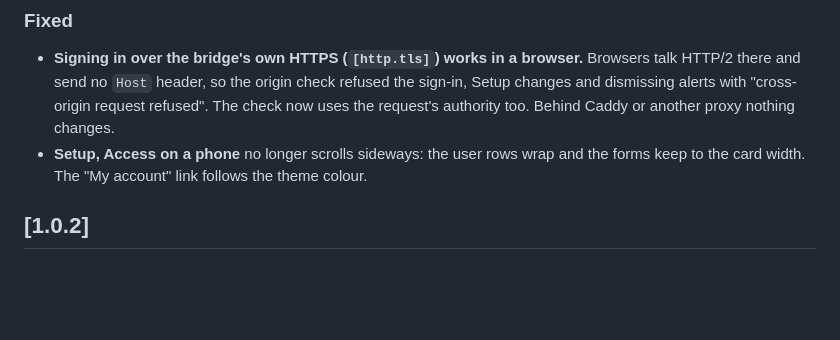
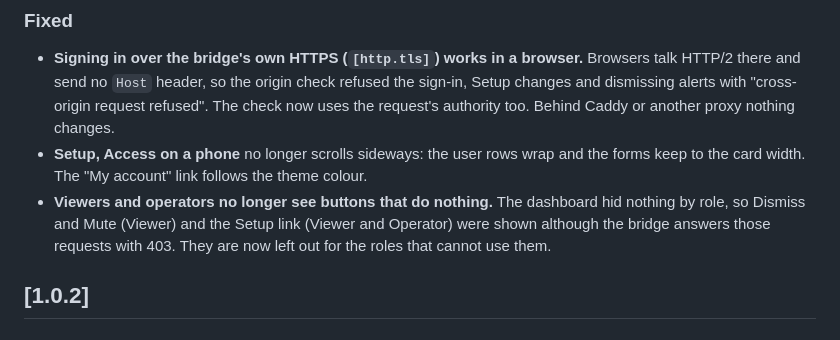
Before and after one commit to Sylentic/DeskWatch, a Markdown page: CHANGELOG.md, the part around the change. Drawn GitHub-style; blank space fills up the shorter version.

Commit message:
Changelog: viewer buttons fix

```diff
--- a/CHANGELOG.md
+++ b/CHANGELOG.md
@@ -74,6 +74,9 @@ every job of a run, and each user can arrange their own dashboard.
   refused". The check now uses the request's authority too. Behind Caddy or another proxy nothing changes.
 - **Setup, Access on a phone** no longer scrolls sideways: the user rows wrap and the forms keep to the card width. The
   "My account" link follows the theme colour.
+- **Viewers and operators no longer see buttons that do nothing.** The dashboard hid nothing by role, so Dismiss and Mute
+  (Viewer) and the Setup link (Viewer and Operator) were shown although the bridge answers those requests with 403. They
+  are now left out for the roles that cannot use them.
 
 ## [1.0.2]
 
```
